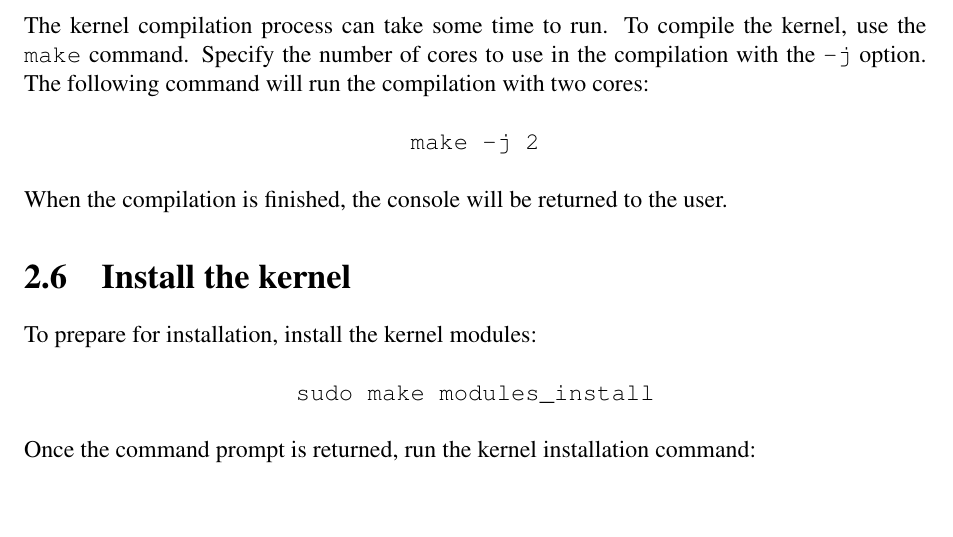
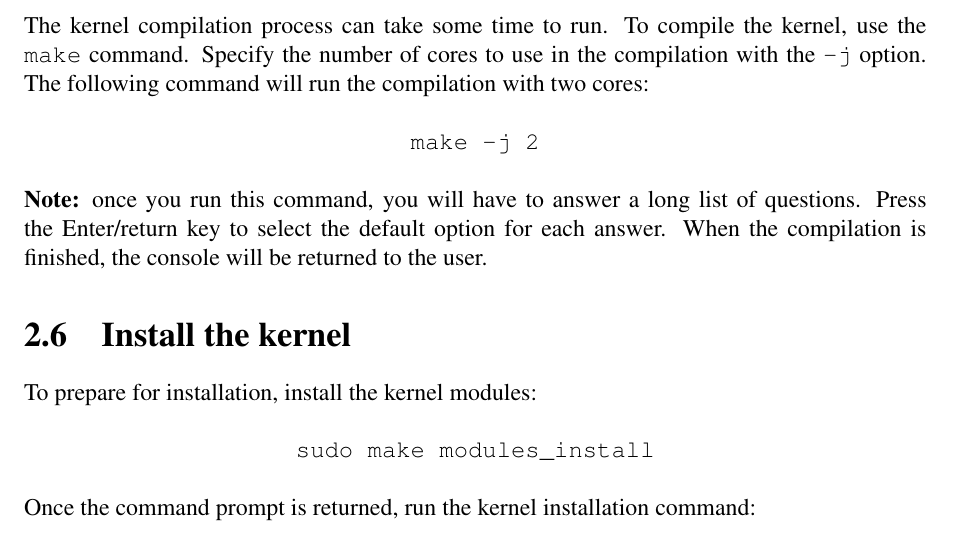
Before and after one commit to anthonymcglone2022/compile_a_linux_kernel, a LaTeX document (compile.tex): part of page 6 of 6, cut so that both start at the same text, the shorter picture padded with empty space. Compiled offline with pdfLaTeX.

Commit message:
Adding more steps

```diff
--- a/compile.tex
+++ b/compile.tex
@@ -200,7 +200,7 @@ The kernel compilation process can take some time to run. To compile the kernel,
 \centerline{\texttt{make -j 2}}
 \newline
 \newline
-When the compilation is finished, the console will be returned to the user.
+\textbf{Note:} once you run this command, you will have to answer a long list of questions. Press the Enter/return key to select the default option for each answer. When the compilation is finished, the console will be returned to the user.
 
 \section{Install the kernel}
 To prepare for installation, install the kernel modules:
```
Also changed, not shown: compile.pdf.
